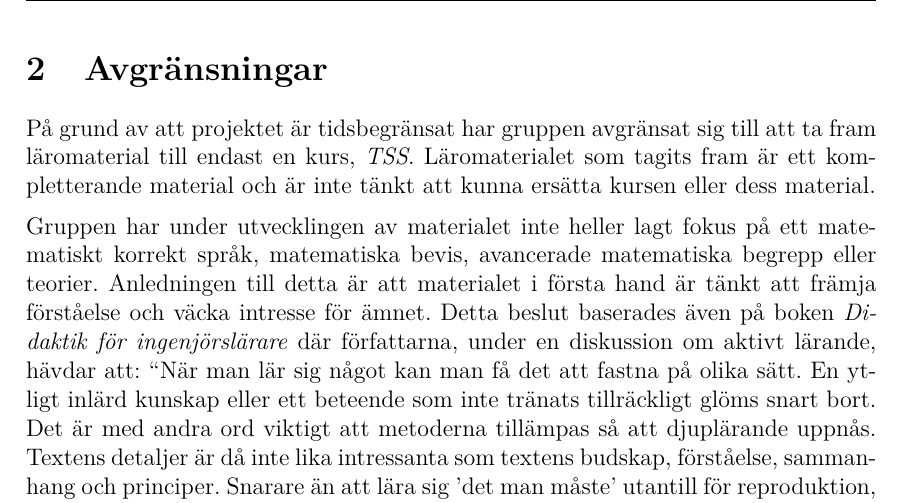
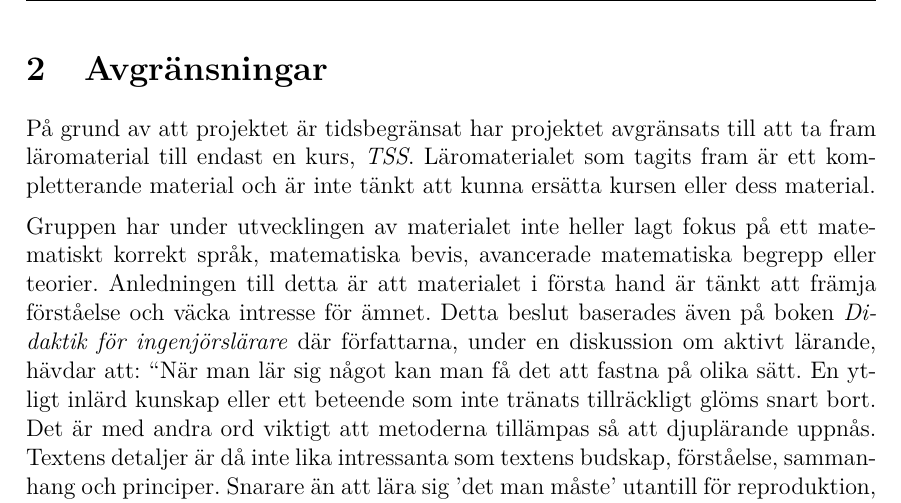
Before and after one commit to DSLsofMath/BScProj2016, a LaTeX thesis (Dokument/Rapport/rapport.tex): part of page 10 of 49, cut so that both start at the same text. Compiled offline with pdfLaTeX.

Commit message:
gruppen -> projektet, ändrar även betydelsen lite. Men bara lite.

```diff
--- a/Dokument/Rapport/rapport.tex
+++ b/Dokument/Rapport/rapport.tex
@@ -275,7 +275,7 @@ på den datatekniska utbildningen på Chalmers tekniska högskola.
 % * Vad tas inte med i vårt projekt och varför?
 % Illustrationer: Borde inte behövas
 
-På grund av att projektet är tidsbegränsat har gruppen avgränsat sig
+På grund av att projektet är tidsbegränsat har projektet avgränsats
 till att ta fram läromaterial till endast en kurs,
 \textit{TSS}. Läromaterialet som tagits fram är ett kompletterande
 material och är inte tänkt att kunna ersätta kursen eller dess
```
